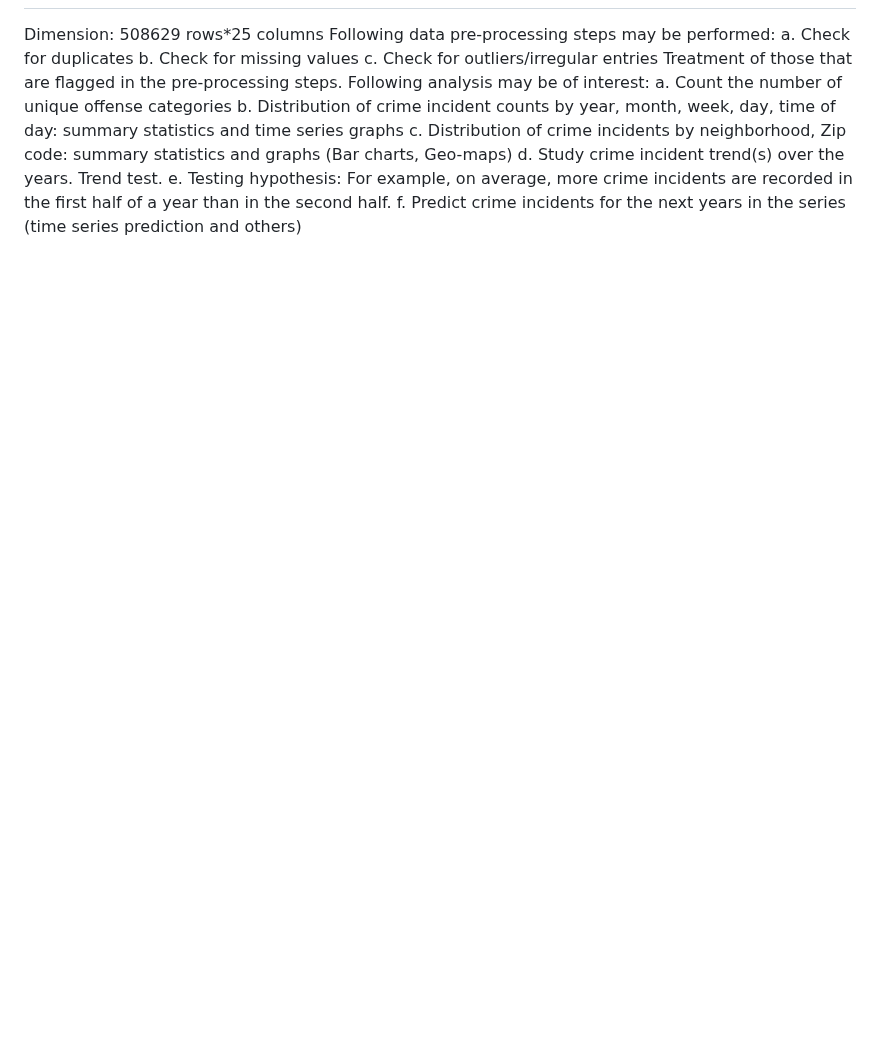
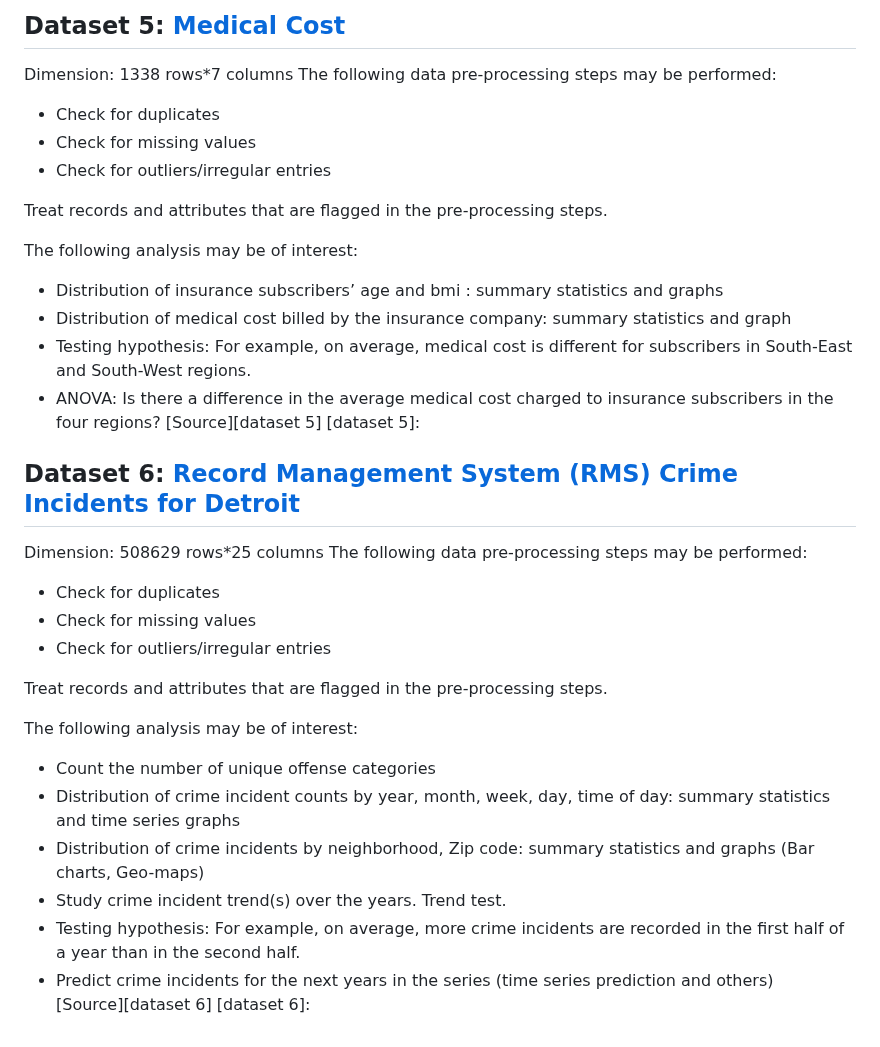
Before and after one commit to cmich-stats-club/spring2024-dac, a Markdown page: README.md, the part around one of its changes. Rendered like a GitHub page; blank space fills up the shorter version.

```diff
--- a/README.md
+++ b/README.md
@@ -76,13 +77,36 @@ d.	ANOVA: Is there a difference in the average medical cost charged to insurance
+## Dataset 5: [Medical Cost](https://github.com/cmich-stats-club/spring2024-dac/blob/main/datasets/medical-cost.csv)
+Dimension: 1338 rows*7 columns
+The following data pre-processing steps may be performed:
+  *	Check for duplicates
+  *	Check for missing values
+  *	Check for outliers/irregular entries
+
+Treat records and attributes that are flagged in the pre-processing steps.
+
+The following analysis may be of interest:
+  *	Distribution of insurance subscribers’ age and bmi : summary statistics and graphs
+  *	Distribution of medical cost billed by the insurance company: summary statistics and graph
+  *	Testing hypothesis: For example, on average, medical cost is different for subscribers in South-East and South-West regions.
+  *	ANOVA: Is there a difference in the average medical cost charged to insurance subscribers in the four regions?
+[Source][dataset 5]
+[dataset 5]:
+
+
+## Dataset 6: [Record Management System (RMS) Crime Incidents for Detroit](https://drive.google.com/file/d/1zKBt4FNiXNVlXRM-YqwdFhhZhpgaD2q1/view?usp=sharing)
 Dimension: 508629 rows*25 columns
-Following data pre-processing steps may be performed:
-a.	Check for duplicates
-b.	Check for missing values
-c.	Check for outliers/irregular entries
-Treatment of those that are flagged in the pre-processing steps.
-Following analysis may be of interest:
-a.	Count the number of unique offense categories
-b.	Distribution of crime incident counts by year, month, week, day, time of day: summary statistics and time series graphs
-c.	Distribution of crime incidents by neighborhood, Zip code: summary statistics and graphs (Bar charts, Geo-maps)
-d.	Study crime incident trend(s) over the years. Trend test.
-e.	Testing hypothesis: For example, on average, more crime incidents are recorded in the first half of a year than in the second half.
-f.	Predict crime incidents for the next years in the series (time series prediction and others)
+The following data pre-processing steps may be performed:
+  *	Check for duplicates
+  *	Check for missing values
+  *	Check for outliers/irregular entries
+
+Treat records and attributes that are flagged in the pre-processing steps.
+
+The following analysis may be of interest:
+  *	Count the number of unique offense categories
+  *	Distribution of crime incident counts by year, month, week, day, time of day: summary statistics and time series graphs
+  *	Distribution of crime incidents by neighborhood, Zip code: summary statistics and graphs (Bar charts, Geo-maps)
+  *	Study crime incident trend(s) over the years. Trend test.
+  *	Testing hypothesis: For example, on average, more crime incidents are recorded in the first half of a year than in the second half.
+  *	Predict crime incidents for the next years in the series (time series prediction and others)
+[Source][dataset 6]
+[dataset 6]:
```
Also changed, not shown: other parts of README.md (+56 -55 lines).
